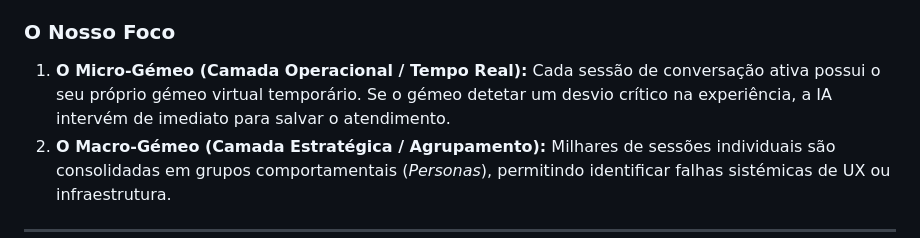
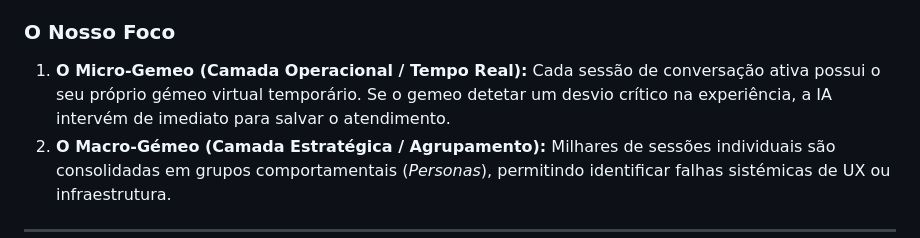
Before and after one commit to EddieDevLife/simulador-gemeo-digital, a Markdown page: README.md, the part around the change. Drawn GitHub-style.

Commit message:
Update README.md
1

```diff
--- a/README.md
+++ b/README.md
@@ -16,7 +16,7 @@ Popularizado na engenharia aeroespacial e em fábricas inteligentes de alta tecn
 
 ### O Nosso Foco
 
-1. **O Micro-Gémeo (Camada Operacional / Tempo Real):** Cada sessão de conversação ativa possui o seu próprio gémeo virtual temporário. Se o gémeo detetar um desvio crítico na experiência, a IA intervém de imediato para salvar o atendimento.
+1. **O Micro-Gemeo (Camada Operacional / Tempo Real):** Cada sessão de conversação ativa possui o seu próprio gémeo virtual temporário. Se o gemeo detetar um desvio crítico na experiência, a IA intervém de imediato para salvar o atendimento.
 2. **O Macro-Gémeo (Camada Estratégica / Agrupamento):** Milhares de sessões individuais são consolidadas em grupos comportamentais (*Personas*), permitindo identificar falhas sistémicas de UX ou infraestrutura.
 
 ---
```
